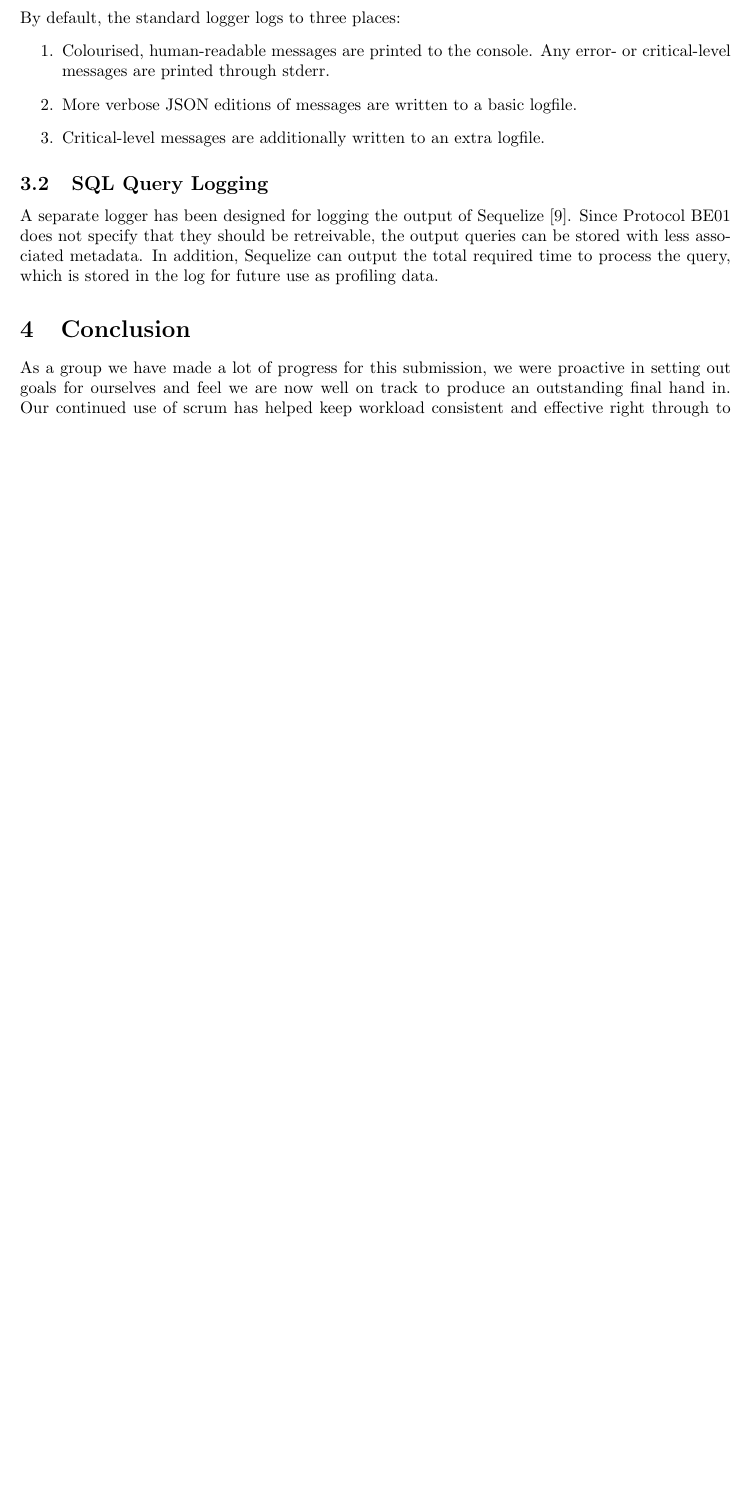
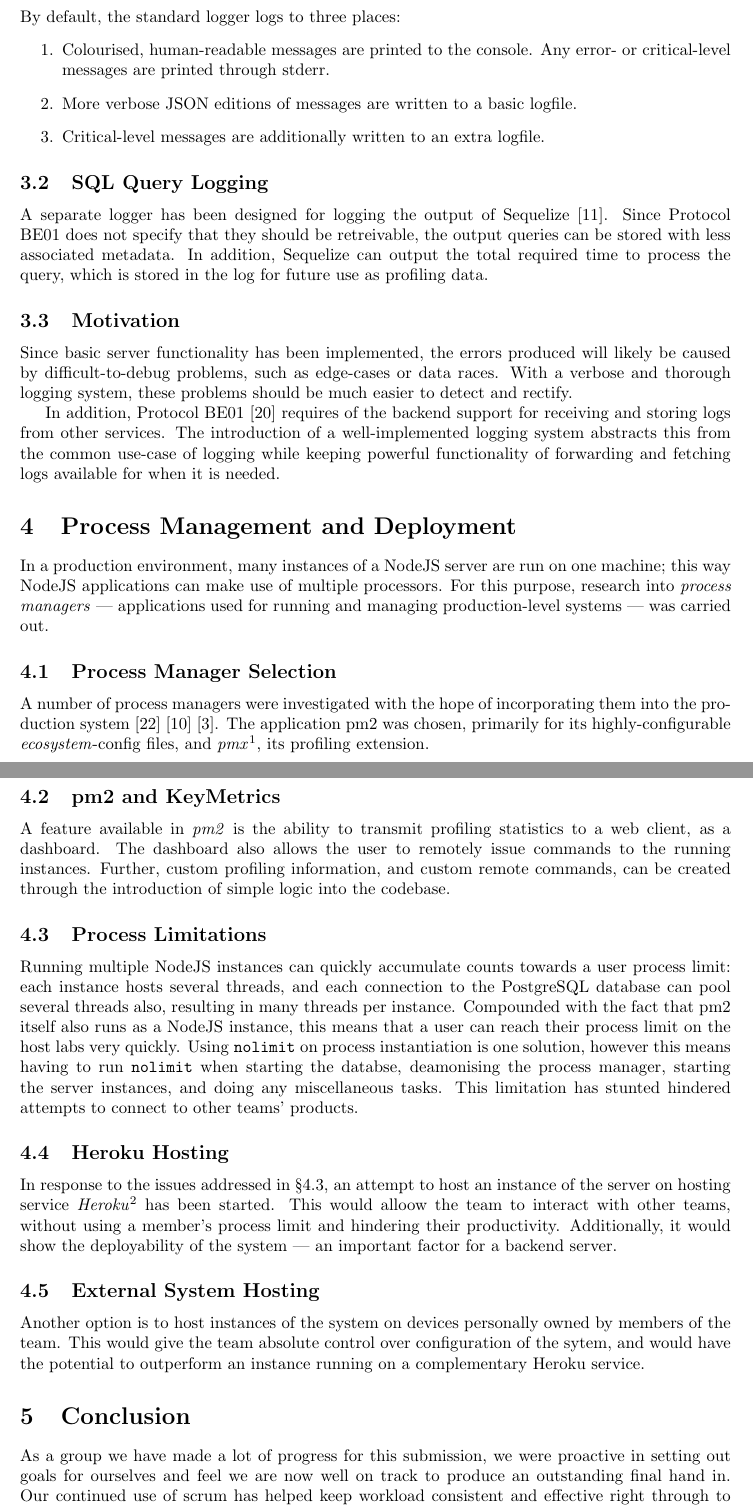
Before and after one commit to magnostherobot/medical-backend, a LaTeX document (Report/main.tex, which reads Report/texts/logging.tex, Report/texts/process-management.tex): part of page 2 of 5 before the commit and two parts of pages 2 and 3 of 6 after it, the two joined at a grey line, cut so that both start at the same text, the shorter picture padded with empty space. Compiled offline with pdfLaTeX.

Commit message:
Add information on process management

```diff
--- a/Report/texts/logging.tex
+++ b/Report/texts/logging.tex
@@ -24,3 +24,15 @@ should be retreivable, the output queries can be stored with less associated
 metadata. In addition, Sequelize can output the total required time to
 process the query, which is stored in the log for future use as profiling
 data.
+
+\subsection{Motivation}
+Since basic server functionality has been implemented, the errors produced
+will likely be caused by difficult-to-debug problems, such as edge-cases or
+data races. With a verbose and thorough logging system, these problems
+should be much easier to detect and rectify.
+
+In addition, Protocol BE01~\cite{protocol} requires of the backend support
+for receiving and storing logs from other services. The introduction of a
+well-implemented logging system abstracts this from the common use-case of
+logging while keeping powerful functionality of forwarding and fetching logs
+available for when it is needed.
--- /dev/null
+++ b/Report/texts/process-management.tex
@@ -0,0 +1,56 @@
+\section{Process Management and Deployment}\label{sec:pm}
+In a production environment, many instances of a NodeJS server are run on
+one machine; this way NodeJS applications can make use of multiple
+processors. For this purpose, research into \emph{process managers} ---
+applications used for running and managing production-level systems ---
+was carried out.
+
+\subsection{Process Manager Selection}\label{sec:pms}
+A number of process managers were investigated with the hope of
+incorporating them into the production
+system~\cite{strongloop}\cite{pm2}\cite{forever}. The application pm2 was
+chosen, primarily for its highly-configurable \emph{ecosystem}-config files,
+and \emph{pmx}\footnote{https://github.com/keymetrics/pmx},
+its profiling extension.
+
+\subsection{pm2 and KeyMetrics}\label{sec:pm2}
+
+\begin{figure}
+	\centering
+	% \includegraphics[width=0.5\linewidth]{km-dash}
+	\caption{The KeyMetrics dashboard web client in use.}\label{fig:dash}
+\end{figure}
+
+A feature available in \emph{pm2} is the ability to transmit profiling
+statistics to a web client, as a dashboard. The dashboard also allows the
+user to remotely issue commands to the running instances. Further,
+custom profiling information, and custom remote commands, can be created
+through the introduction of simple logic into the codebase.
+
+\subsection{Process Limitations}\label{sec:plim}
+Running multiple NodeJS instances can quickly accumulate counts towards a
+user process limit: each instance hosts several threads, and each connection
+to the PostgreSQL database can pool several threads also, resulting in many
+threads per instance. Compounded with the fact that pm2 itself also runs
+as a NodeJS instance, this means that a user can reach their process limit
+on the host labs very quickly. Using \texttt{nolimit} on process
+instantiation is one solution, however this means having to run
+\texttt{nolimit} when starting the databse, deamonising the process manager,
+starting the server instances, and doing any miscellaneous tasks. This
+limitation has stunted hindered attempts to connect to other teams'
+products.
+
+\subsection{Heroku Hosting}\label{sec:her}
+In response to the issues addressed in \S\ref{sec:plim}, an attempt to host
+an instance of the server on hosting service
+\emph{Heroku}\footnote{https://heroku.com/} has been started. This would
+alloow the team to interact with other teams, without using a member's
+process limit and hindering their productivity. Additionally, it would show
+the deployability of the system --- an important factor for a backend
+server.
+
+\subsection{External System Hosting}\label{sec:ext}
+Another option is to host instances of the system on devices personally
+owned by members of the team. This would give the team absolute control over
+configuration of the sytem, and would have the potential to outperform an
+instance running on a complementary Heroku service.
```
Also changed, not shown: Report/biblio.bib (+22 -0 lines), Report/main.tex (+1 -0 lines).
